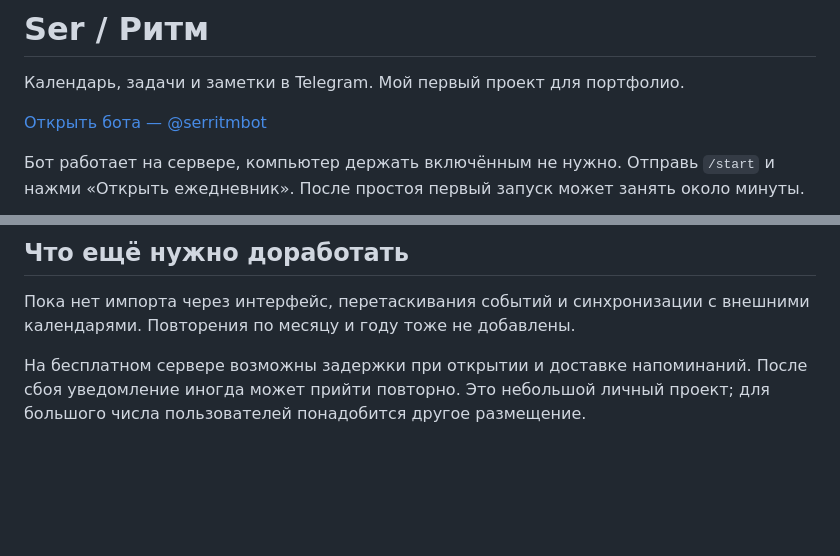
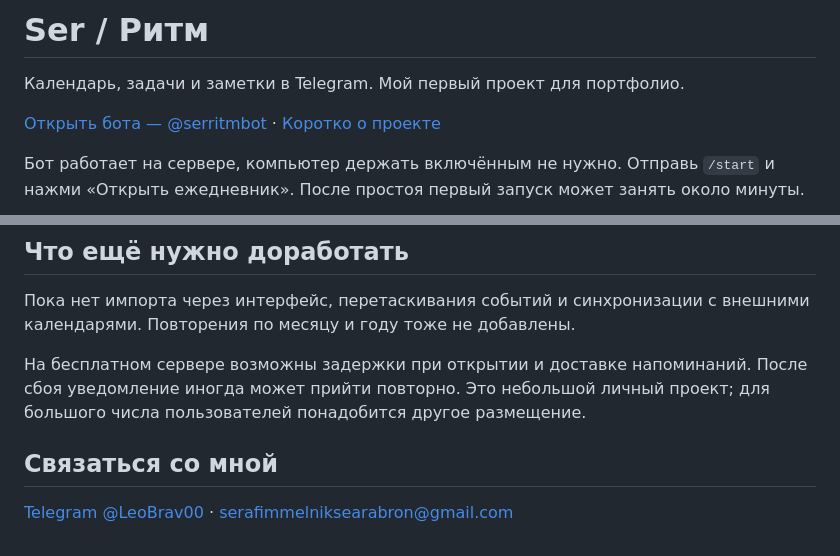
Before and after one commit to 1eoBrav0/ser-ritm, a Markdown page: README.md, 2 parts joined by grey strips. GitHub-like rendering; blank space fills up the shorter version.

```diff
--- a/README.md
+++ b/README.md
@@ -2,7 +2,7 @@
 
 Календарь, задачи и заметки в Telegram. Мой первый проект для портфолио.
 
-[Открыть бота — @serritmbot](https://t.me/serritmbot)
+[Открыть бота — @serritmbot](https://t.me/serritmbot) · [Коротко о проекте](docs/project.md)
 
 Бот работает на сервере, компьютер держать включённым не нужно. Отправь `/start` и нажми «Открыть ежедневник». После простоя первый запуск может занять около минуты.
 
@@ -79,3 +79,7 @@ node --test tests/planner.test.cjs tests/fullscreen.test.cjs
 Пока нет импорта через интерфейс, перетаскивания событий и синхронизации с внешними календарями. Повторения по месяцу и году тоже не добавлены.
 
 На бесплатном сервере возможны задержки при открытии и доставке напоминаний. После сбоя уведомление иногда может прийти повторно. Это небольшой личный проект; для большого числа пользователей понадобится другое размещение.
+
+## Связаться со мной
+
+[Telegram @LeoBrav00](https://t.me/LeoBrav00) · [serafimmelniksearabron@gmail.com](mailto:serafimmelniksearabron@gmail.com)
```
Also changed, not shown: docs/architecture.md (+6 -5 lines), docs/project.md (added, +36 -0 lines).
